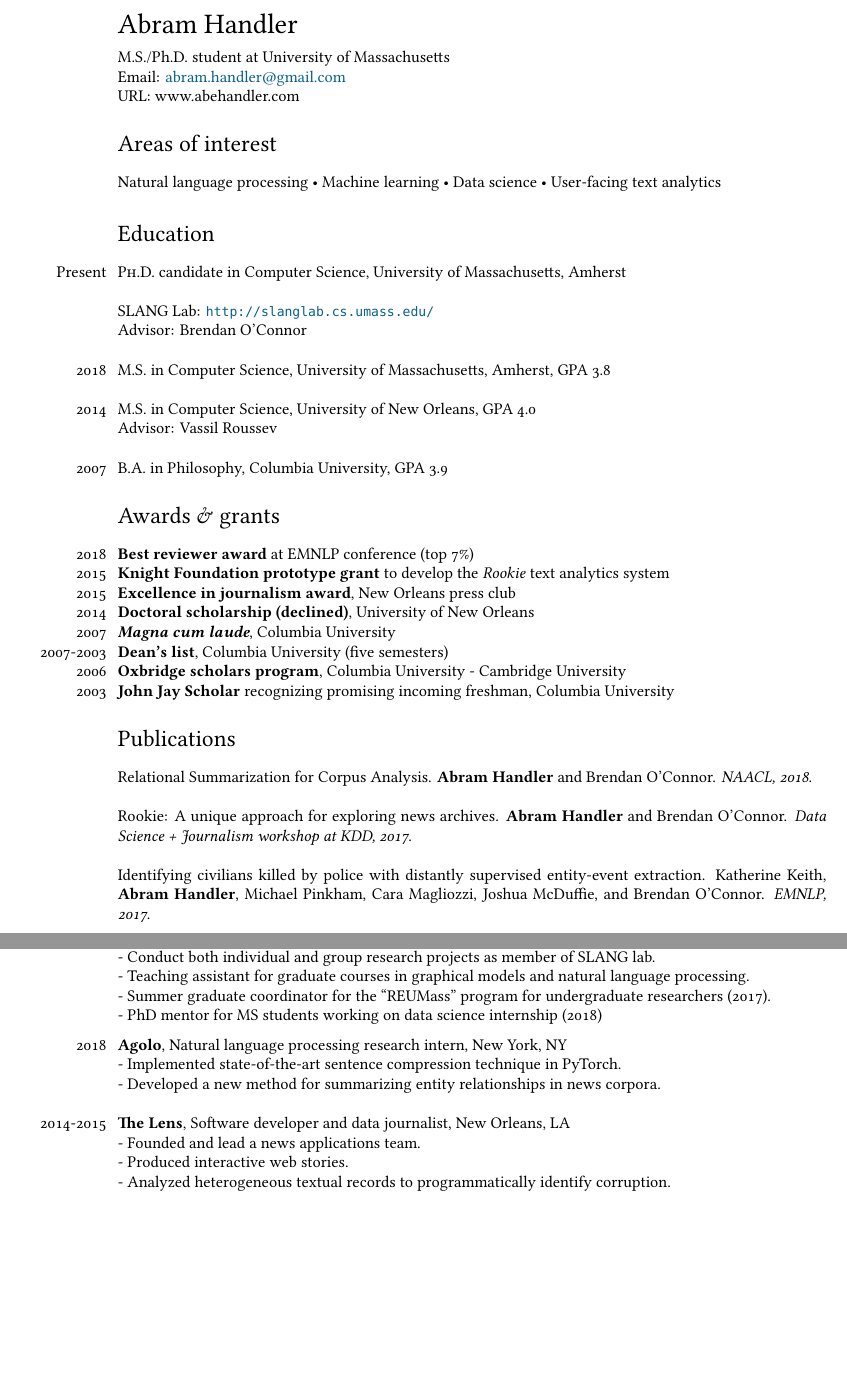
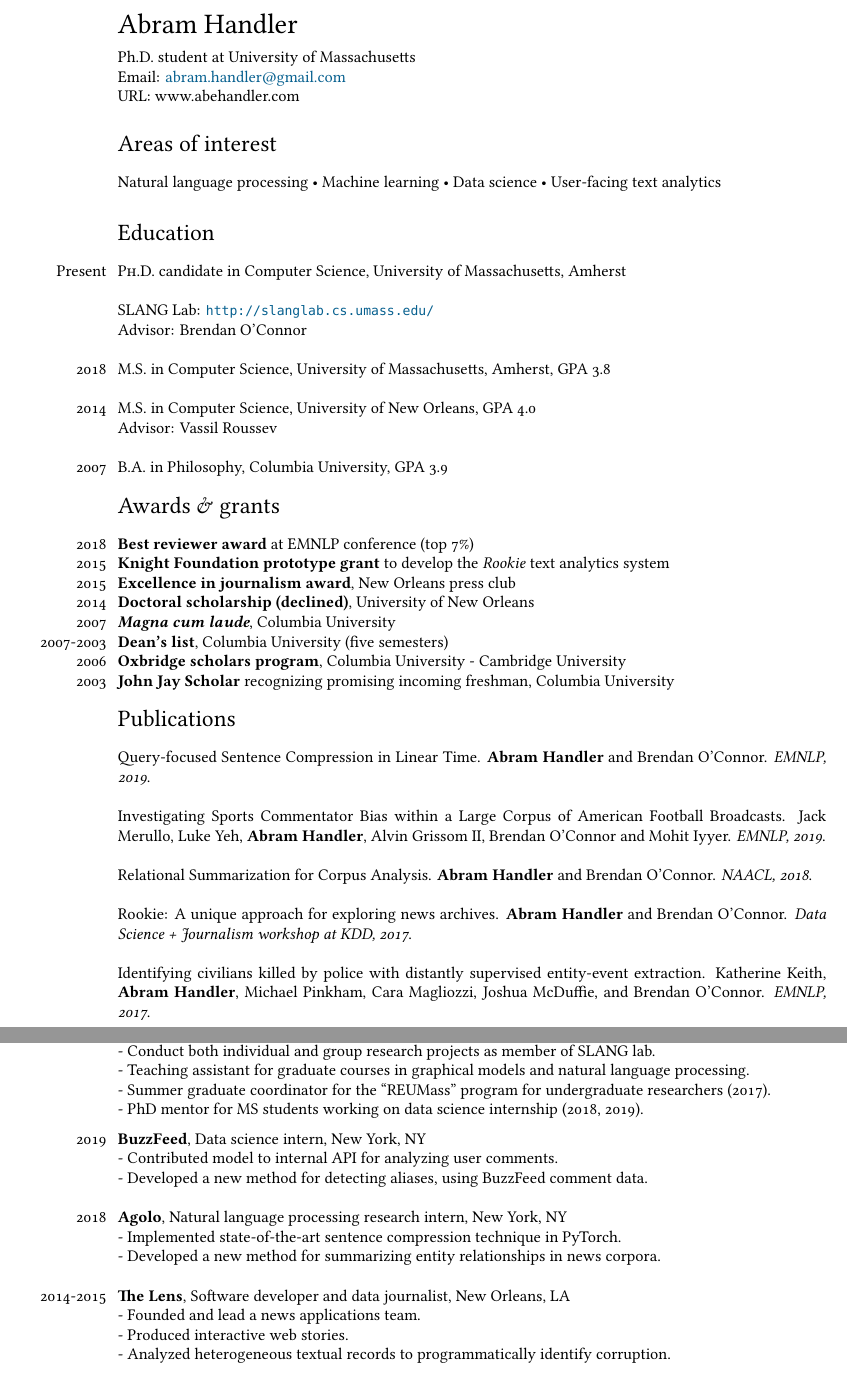
Before and after one commit to AbeHandler/everything, a LaTeX CV (cv/cv.tex): two parts of pages 1 and 2 of 3, joined at a grey line, cut so that both start at the same text, the shorter picture padded with empty space. Compiled offline with XeLaTeX; a missing font is replaced by an installed copy or a similar font.

Commit message:
just backup

```diff
--- a/cv/cv.tex
+++ b/cv/cv.tex
@@ -71,7 +71,7 @@ bookmarks, colorlinks, breaklinks,
 % DOCUMENT
 \begin{document}
 {\LARGE Abram Handler}\\[.2cm]
-M.S./Ph.D. student at University of Massachusetts \\
+Ph.D. student at University of Massachusetts \\
 Email: \href{mailto:abram.handler@gmail.com}{abram.handler@gmail.com}\\
 URL: www.abehandler.com \\
 
@@ -91,7 +91,7 @@ Natural language processing • Machine learning • Data science  •  User-fac
 
 \years{2007}\textsc{B.A.} in Philosophy, Columbia University, GPA 3.9 \\
 
-\vspace{-.5cm}
+\vspace{-.7cm}
 
 \section*{Awards \& grants}
 \years{2018} \textbf{Best reviewer award} at EMNLP conference (top 7\%) \\
@@ -103,10 +103,12 @@ Natural language processing • Machine learning • Data science  •  User-fac
 \years{2006} \textbf{Oxbridge scholars program}, Columbia University - Cambridge University  \\
 \years{2003} \textbf{John Jay Scholar} recognizing promising incoming freshman, Columbia University \\
 
-\vspace{-.5cm}
+\vspace{-.7cm}
 
 \section*{Publications}
 
+Query-focused Sentence Compression in Linear Time. \textbf{Abram Handler} and Brendan O'Connor. \textit{EMNLP, 2019}.\\ \\
+Investigating Sports Commentator Bias within a Large Corpus of American Football Broadcasts. Jack Merullo, Luke Yeh, \textbf{Abram Handler}, Alvin Grissom II, Brendan O'Connor and Mohit Iyyer. \textit{EMNLP, 2019}.\\ \\
 Relational Summarization for Corpus Analysis. \textbf{Abram Handler} and Brendan O'Connor. \textit{NAACL, 2018}.\\ \\
 Rookie: A unique approach for exploring news archives. \textbf{Abram Handler} and Brendan O'Connor. \textit{Data Science + Journalism workshop at KDD, 2017}.\\ \\
 Identifying civilians killed by police with distantly supervised entity-event extraction. Katherine Keith, \textbf{Abram Handler}, Michael Pinkham, Cara Magliozzi, Joshua McDuffie, and Brendan O'Connor. \textit{EMNLP, 2017}. \\ \\
@@ -132,9 +134,14 @@ Developed widely-used \texttt{Python} package for finding phrases \\ \url{https:
 - Conduct both individual and group research projects as member of SLANG lab. \\
 - Teaching assistant for graduate courses in graphical models and natural language processing. \\
 - Summer graduate coordinator for the ``REUMass'' program for undergraduate researchers (2017). \\
-- PhD mentor for MS students working on data science internship (2018)
+- PhD mentor for MS students working on data science internship (2018, 2019).
 
 \medskip
+
+\years{2019}\textbf{BuzzFeed}, Data science intern, New York, NY \\
+- Contributed model to internal API for analyzing user comments. \\
+- Developed a new method for detecting aliases, using BuzzFeed comment data. \\
+
 
 \years{2018}\textbf{Agolo}, Natural language processing research intern, New York, NY \\
 - Implemented state-of-the-art sentence compression technique in PyTorch. \\
@@ -144,7 +151,7 @@ Developed widely-used \texttt{Python} package for finding phrases \\ \url{https:
 \years{2014-2015}\textbf{The Lens}, Software developer and data journalist, New Orleans, LA \\
 - Founded and lead a news applications team. \\
 - Produced interactive web stories. \\
-- Analyzed heterogeneous textual records to programmatically identify corruption.
+- Analyzed heterogeneous textual records to programmatically identify corruption. \\
 
 \medskip
 
```
Also changed, not shown: cv/cv.tex (2 more changed lines).
